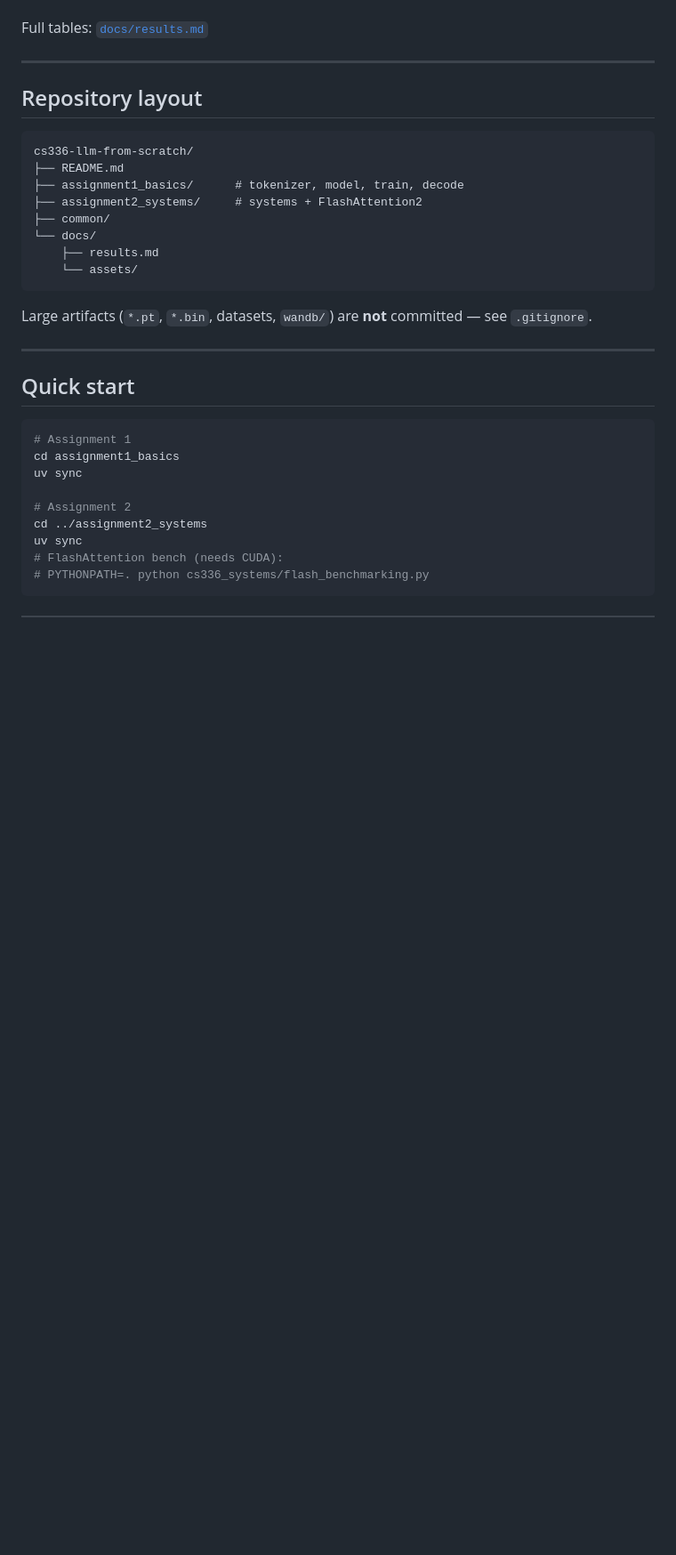
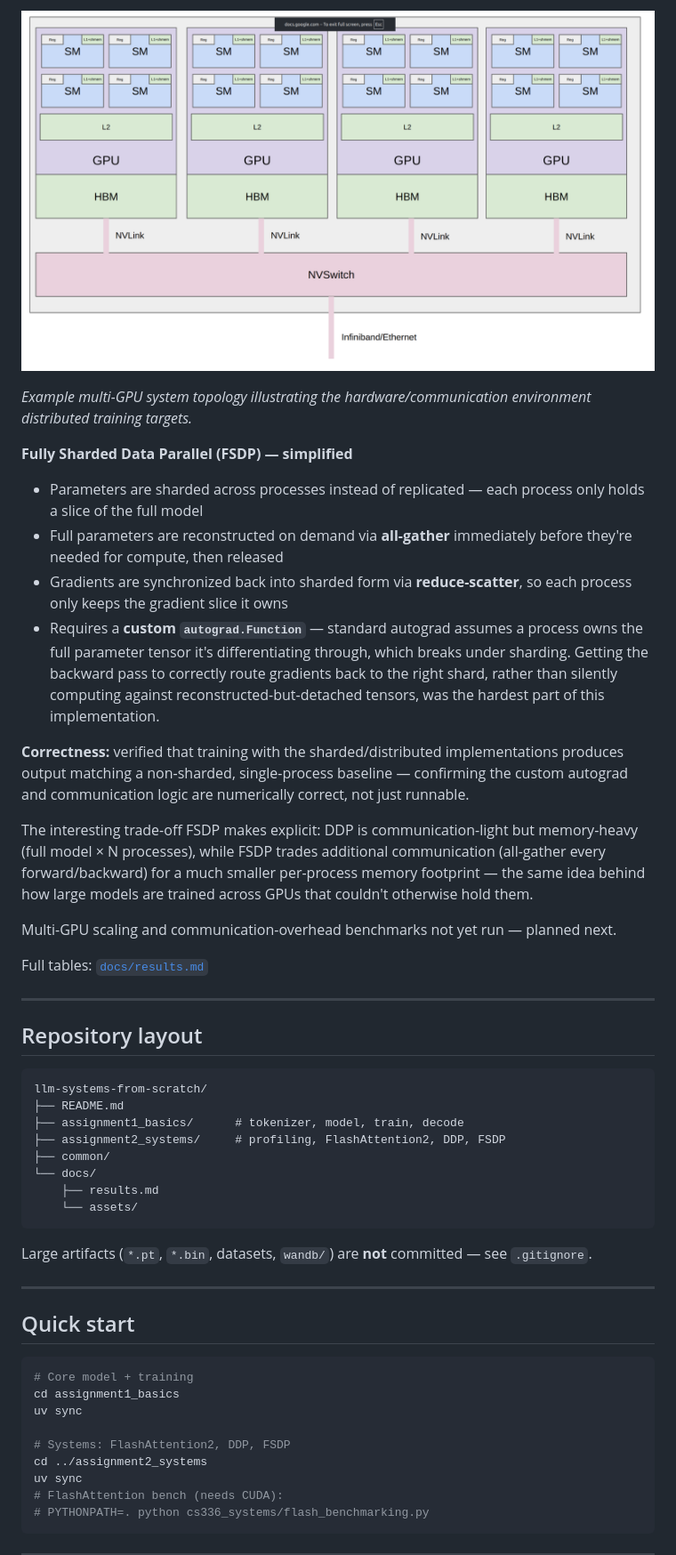
Before and after one commit to ParshwaPatel-07/LLM-Systems, a Markdown page: README.md, the part around one of its changes. Shown at 89% size. GitHub-like rendering; pictures changed too: docs/assets/gpu_system_architecture.png (added); blank space fills up the shorter version.

````diff
--- a/README.md
+++ b/README.md
@@ -80,3 +103,18 @@ Code: [`assignment2_systems/cs336_systems/FA2_pytorch.py`](./assignment2_systems
+![Multi-GPU system architecture](./docs/assets/gpu_system_architecture.png)
+
+*Example multi-GPU system topology illustrating the hardware/communication environment distributed training targets.*
+
+**Fully Sharded Data Parallel (FSDP) — simplified**
+- Parameters are sharded across processes instead of replicated — each process only holds a slice of the full model
+- Full parameters are reconstructed on demand via **all-gather** immediately before they're needed for compute, then released
+- Gradients are synchronized back into sharded form via **reduce-scatter**, so each process only keeps the gradient slice it owns
+- Requires a **custom `autograd.Function`** — standard autograd assumes a process owns the full parameter tensor it's differentiating through, which breaks under sharding. Getting the backward pass to correctly route gradients back to the right shard, rather than silently computing against reconstructed-but-detached tensors, was the hardest part of this implementation.
+
+**Correctness:** verified that training with the sharded/distributed implementations produces output matching a non-sharded, single-process baseline — confirming the custom autograd and communication logic are numerically correct, not just runnable.
+
+The interesting trade-off FSDP makes explicit: DDP is communication-light but memory-heavy (full model × N processes), while FSDP trades additional communication (all-gather every forward/backward) for a much smaller per-process memory footprint — the same idea behind how large models are trained across GPUs that couldn't otherwise hold them.
+
+Multi-GPU scaling and communication-overhead benchmarks not yet run — planned next.
 
 Full tables: [`docs/results.md`](./docs/results.md)
 
@@ -85,10 +123,10 @@ Full tables: [`docs/results.md`](./docs/results.md)
 ## Repository layout
 
 ```text
-cs336-llm-from-scratch/
+llm-systems-from-scratch/
 ├── README.md
 ├── assignment1_basics/      # tokenizer, model, train, decode
-├── assignment2_systems/     # systems + FlashAttention2
+├── assignment2_systems/     # profiling, FlashAttention2, DDP, FSDP
 ├── common/
 └── docs/
     ├── results.md
@@ -102,11 +140,11 @@ Large artifacts (`*.pt`, `*.bin`, datasets, `wandb/`) are **not** committed —
 ## Quick start
 
 ```bash
-# Assignment 1
+# Core model + training
 cd assignment1_basics
 uv sync
 
-# Assignment 2
+# Systems: FlashAttention2, DDP, FSDP
 cd ../assignment2_systems
 uv sync
 # FlashAttention bench (needs CUDA):
````
Also changed, not shown: other parts of README.md (+53 -30 lines), docs/assets/flash_attention.png (added), docs/assets/training_loss.png (added), docs/assets/transformer_architecture.png (added), 4 other files.
